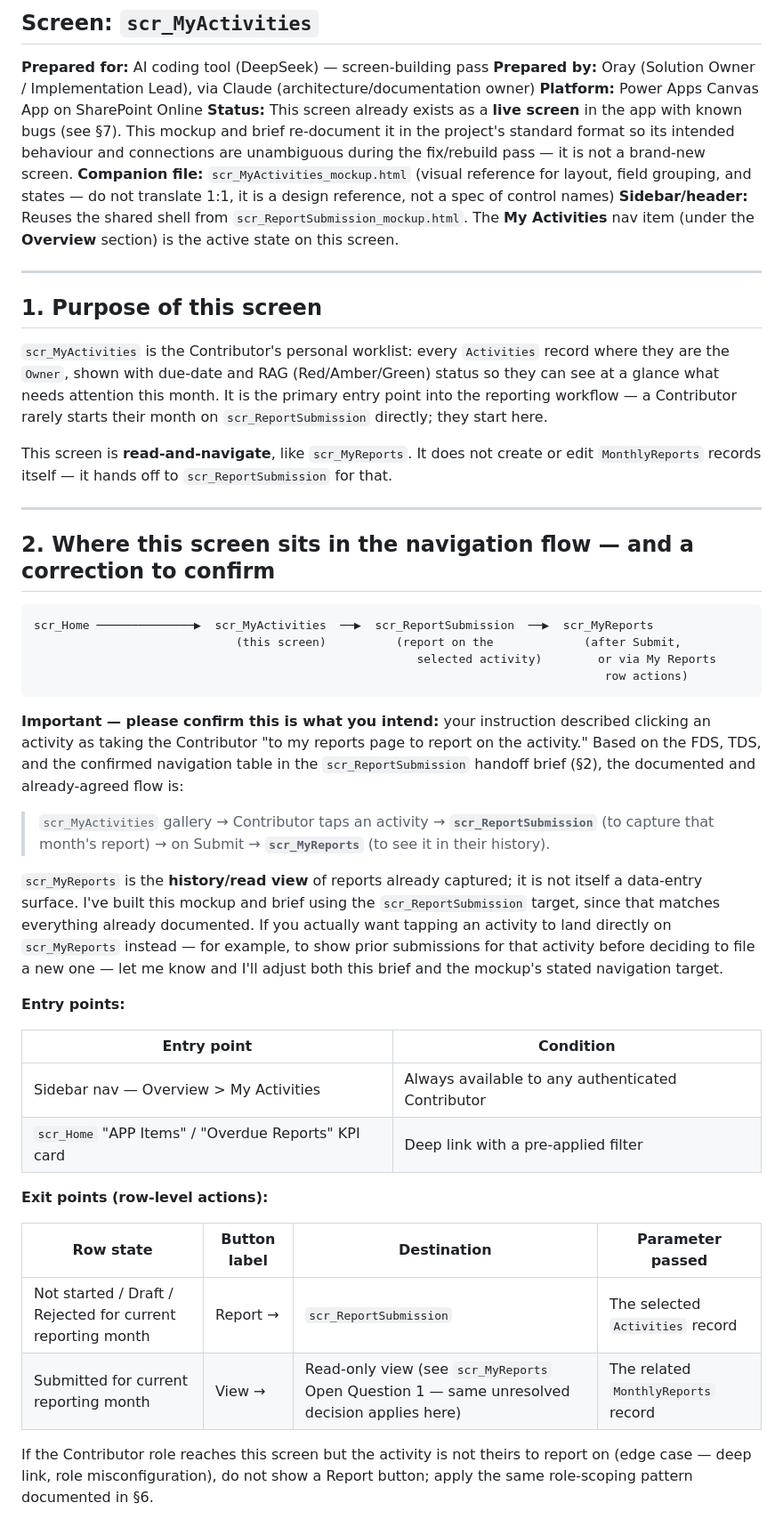
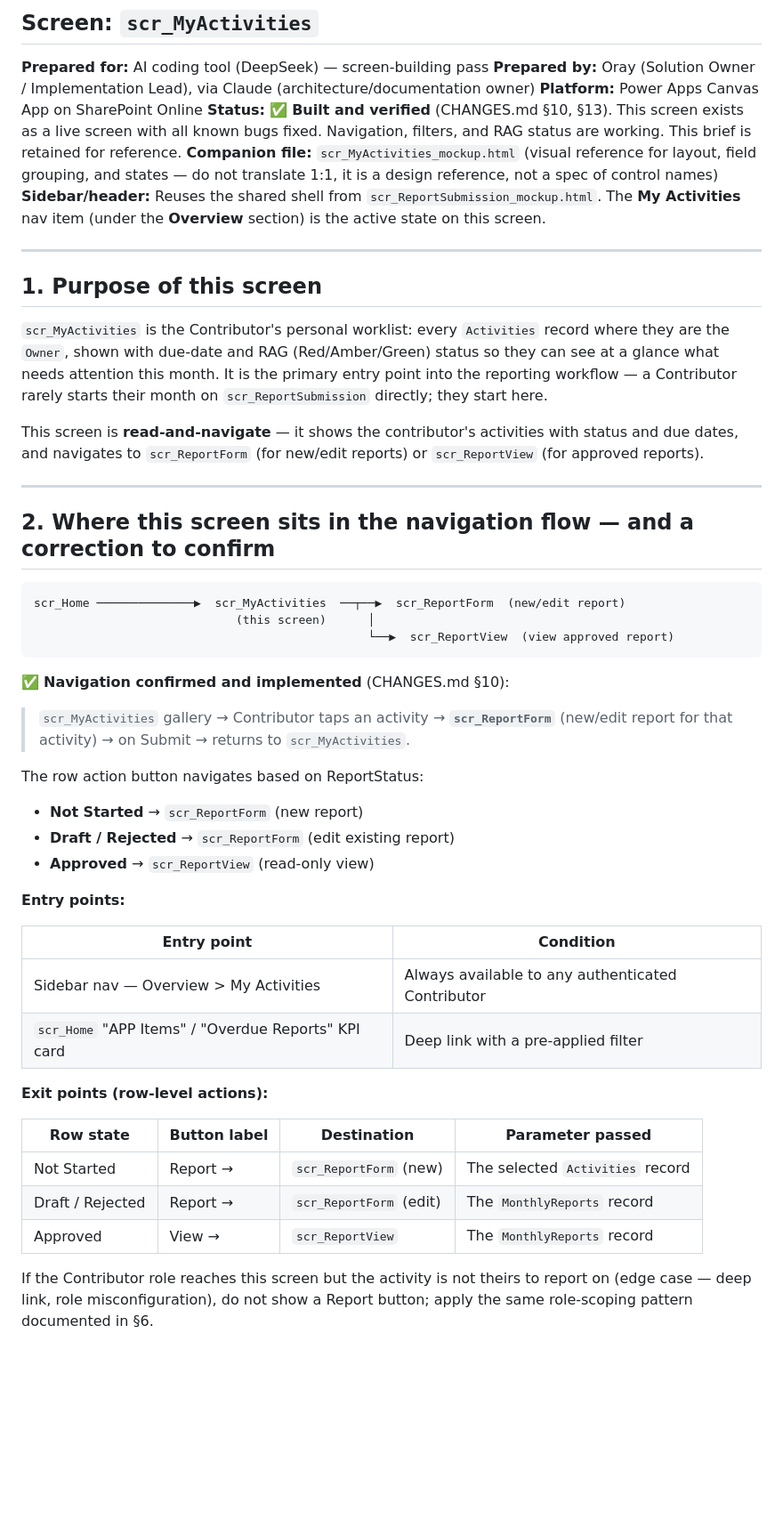
Before and after one commit to OratileTshipo/APP_MRMS_Project, a Markdown page: scr_MyActivities_Handoff_Brief.md, the part around one of its changes. Shown at 89% size. Rendered like a GitHub page; blank space fills up the shorter version.

````diff
--- a/scr_MyActivities_Handoff_Brief.md
+++ b/scr_MyActivities_Handoff_Brief.md
@@ -4,7 +4,7 @@
 **Prepared for:** AI coding tool (DeepSeek) — screen-building pass
 **Prepared by:** Oray (Solution Owner / Implementation Lead), via Claude (architecture/documentation owner)
 **Platform:** Power Apps Canvas App on SharePoint Online
-**Status:** This screen already exists as a **live screen** in the app with known bugs (see §7). This mockup and brief re-document it in the project's standard format so its intended behaviour and connections are unambiguous during the fix/rebuild pass — it is not a brand-new screen.
+**Status:** ✅ **Built and verified** (CHANGES.md §10, §13). This screen exists as a live screen with all known bugs fixed. Navigation, filters, and RAG status are working. This brief is retained for reference.
 **Companion file:** `scr_MyActivities_mockup.html` (visual reference for layout, field grouping, and states — do not translate 1:1, it is a design reference, not a spec of control names)
 **Sidebar/header:** Reuses the shared shell from `scr_ReportSubmission_mockup.html`. The **My Activities** nav item (under the **Overview** section) is the active state on this screen.
 
@@ -14,24 +14,26 @@
 
 `scr_MyActivities` is the Contributor's personal worklist: every `Activities` record where they are the `Owner`, shown with due-date and RAG (Red/Amber/Green) status so they can see at a glance what needs attention this month. It is the primary entry point into the reporting workflow — a Contributor rarely starts their month on `scr_ReportSubmission` directly; they start here.
 
-This screen is **read-and-navigate**, like `scr_MyReports`. It does not create or edit `MonthlyReports` records itself — it hands off to `scr_ReportSubmission` for that.
+This screen is **read-and-navigate** — it shows the contributor's activities with status and due dates, and navigates to `scr_ReportForm` (for new/edit reports) or `scr_ReportView` (for approved reports).
 
 ---
 
 ## 2. Where this screen sits in the navigation flow — and a correction to confirm
 
 ```
-scr_Home ──────────────▶  scr_MyActivities  ──▶  scr_ReportSubmission  ──▶  scr_MyReports
-                             (this screen)          (report on the             (after Submit,
-                                                       selected activity)        or via My Reports
-                                                                                  row actions)
+scr_Home ──────────────▶  scr_MyActivities  ──┬──▶  scr_ReportForm  (new/edit report)
+                             (this screen)      │
+                                                └──▶  scr_ReportView  (view approved report)
 ```
 
-**Important — please confirm this is what you intend:** your instruction described clicking an activity as taking the Contributor "to my reports page to report on the activity." Based on the FDS, TDS, and the confirmed navigation table in the `scr_ReportSubmission` handoff brief (§2), the documented and already-agreed flow is:
+✅ **Navigation confirmed and implemented** (CHANGES.md §10):
 
-> `scr_MyActivities` gallery → Contributor taps an activity → **`scr_ReportSubmission`** (to capture that month's report) → on Submit → **`scr_MyReports`** (to see it in their history).
+> `scr_MyActivities` gallery → Contributor taps an activity → **`scr_ReportForm`** (new/edit report for that activity) → on Submit → returns to `scr_MyActivities`.
 
-`scr_MyReports` is the **history/read view** of reports already captured; it is not itself a data-entry surface. I've built this mockup and brief using the `scr_ReportSubmission` target, since that matches everything already documented. If you actually want tapping an activity to land directly on `scr_MyReports` instead — for example, to show prior submissions for that activity before deciding to file a new one — let me know and I'll adjust both this brief and the mockup's stated navigation target.
+The row action button navigates based on ReportStatus:
+- **Not Started** → `scr_ReportForm` (new report)
+- **Draft / Rejected** → `scr_ReportForm` (edit existing report)
+- **Approved** → `scr_ReportView` (read-only view)
 
 **Entry points:**
 
@@ -44,8 +46,9 @@ scr_Home ──────────────▶  scr_MyActivities  ──
 
 | Row state | Button label | Destination | Parameter passed |
 |---|---|---|---|
-| Not started / Draft / Rejected for current reporting month | Report → | `scr_ReportSubmission` | The selected `Activities` record |
-| Submitted for current reporting month | View → | Read-only view (see `scr_MyReports` Open Question 1 — same unresolved decision applies here) | The related `MonthlyReports` record |
+| Not Started | Report → | `scr_ReportForm` (new) | The selected `Activities` record |
+| Draft / Rejected | Report → | `scr_ReportForm` (edit) | The `MonthlyReports` record |
+| Approved | View → | `scr_ReportView` | The `MonthlyReports` record |
 
 If the Contributor role reaches this screen but the activity is not theirs to report on (edge case — deep link, role misconfiguration), do not show a Report button; apply the same role-scoping pattern documented in §6.
 
````
Also changed, not shown: other parts of scr_MyActivities_Handoff_Brief.md (+16 -25 lines), scr_MyReports_Handoff_Brief.md (+11 -11 lines).
